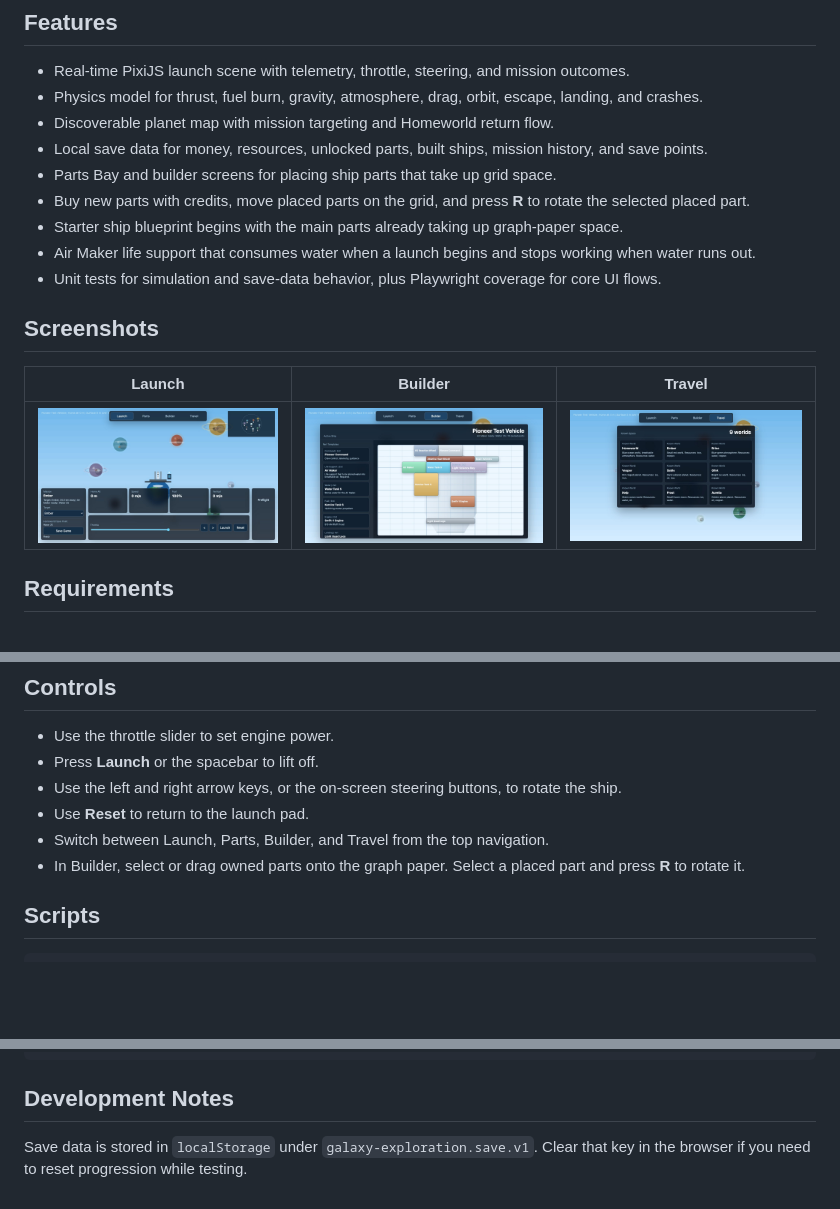
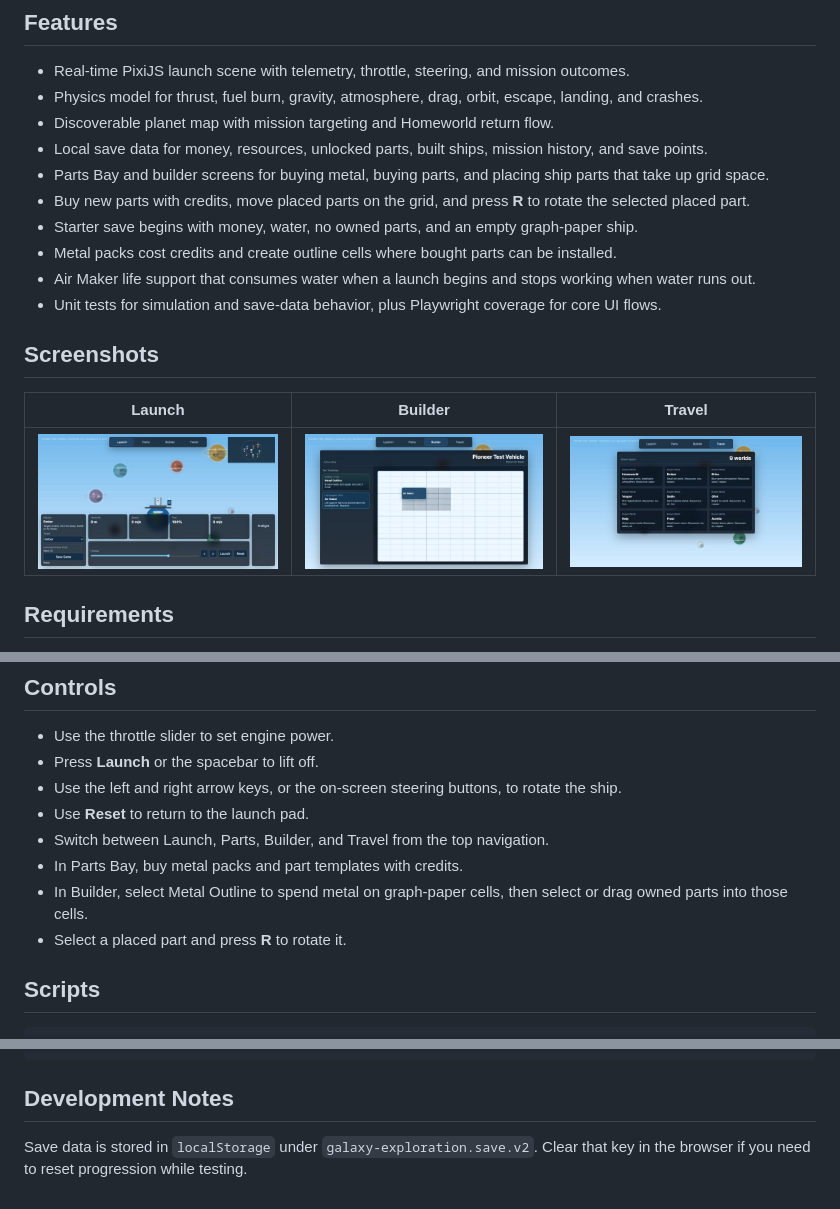
Before and after one commit to icequeen1024/galaxy-exploration, a Markdown page: README.md, 3 parts joined by grey strips. Drawn GitHub-style; pictures changed too: public/assets/screenshots/builder.jpg, public/assets/screenshots/launch.jpg, public/assets/screenshots/travel.jpg; blank space fills up the shorter version.

Commit message:
Add paid metal outline builder flow

```diff
--- a/README.md
+++ b/README.md
@@ -10,9 +10,10 @@ A 2D JavaScript space exploration game prototype built with Vite, PixiJS, and a
 - Physics model for thrust, fuel burn, gravity, atmosphere, drag, orbit, escape, landing, and crashes.
 - Discoverable planet map with mission targeting and Homeworld return flow.
 - Local save data for money, resources, unlocked parts, built ships, mission history, and save points.
-- Parts Bay and builder screens for placing ship parts that take up grid space.
+- Parts Bay and builder screens for buying metal, buying parts, and placing ship parts that take up grid space.
 - Buy new parts with credits, move placed parts on the grid, and press **R** to rotate the selected placed part.
-- Starter ship blueprint begins with the main parts already taking up graph-paper space.
+- Starter save begins with money, water, no owned parts, and an empty graph-paper ship.
+- Metal packs cost credits and create outline cells where bought parts can be installed.
 - Air Maker life support that consumes water when a launch begins and stops working when water runs out.
 - Unit tests for simulation and save-data behavior, plus Playwright coverage for core UI flows.
 
@@ -50,7 +51,9 @@ Open the local URL printed by Vite, usually `http://127.0.0.1:5173/`.
 - Use the left and right arrow keys, or the on-screen steering buttons, to rotate the ship.
 - Use **Reset** to return to the launch pad.
 - Switch between Launch, Parts, Builder, and Travel from the top navigation.
-- In Builder, select or drag owned parts onto the graph paper. Select a placed part and press **R** to rotate it.
+- In Parts Bay, buy metal packs and part templates with credits.
+- In Builder, select Metal Outline to spend metal on graph-paper cells, then select or drag owned parts into those cells.
+- Select a placed part and press **R** to rotate it.
 
 ## Scripts
 
@@ -81,4 +84,4 @@ public/assets/                    Static game assets
 
 ## Development Notes
 
-Save data is stored in `localStorage` under `galaxy-exploration.save.v1`. Clear that key in the browser if you need to reset progression while testing.
+Save data is stored in `localStorage` under `galaxy-exploration.save.v2`. Clear that key in the browser if you need to reset progression while testing.
```
Also changed, not shown: 5 other files.
